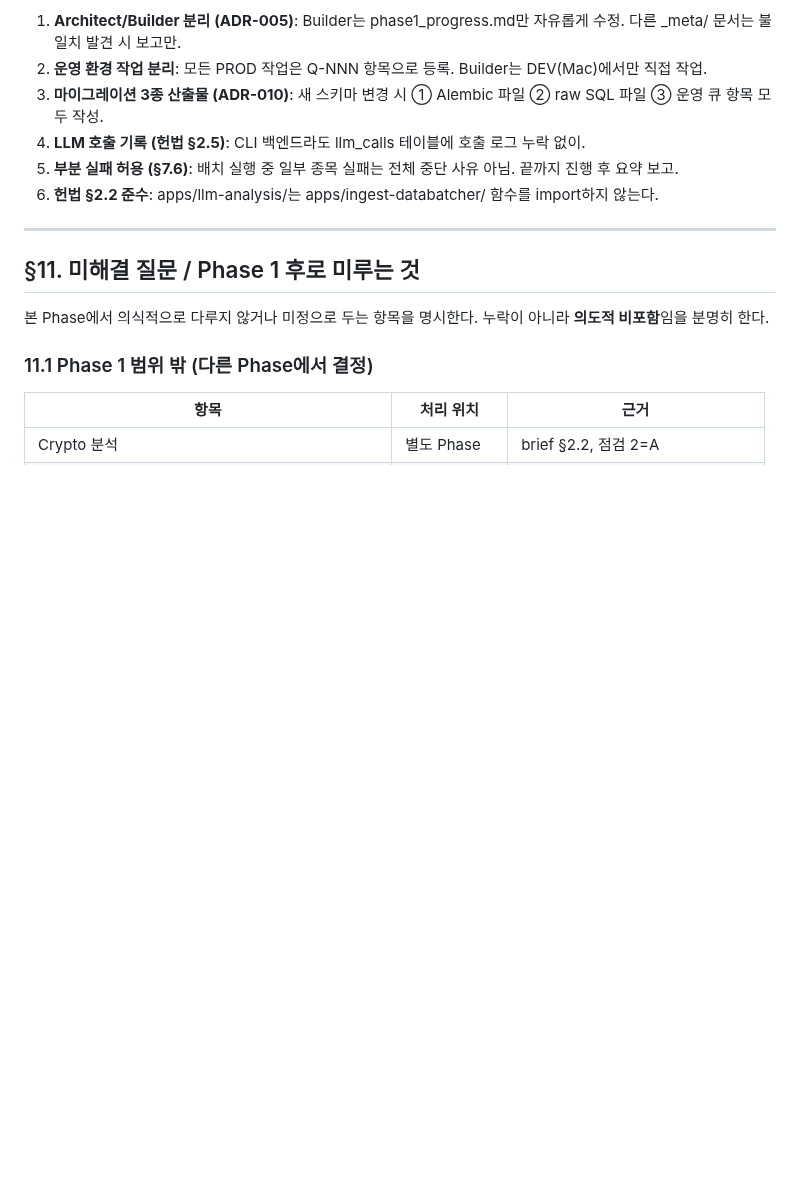
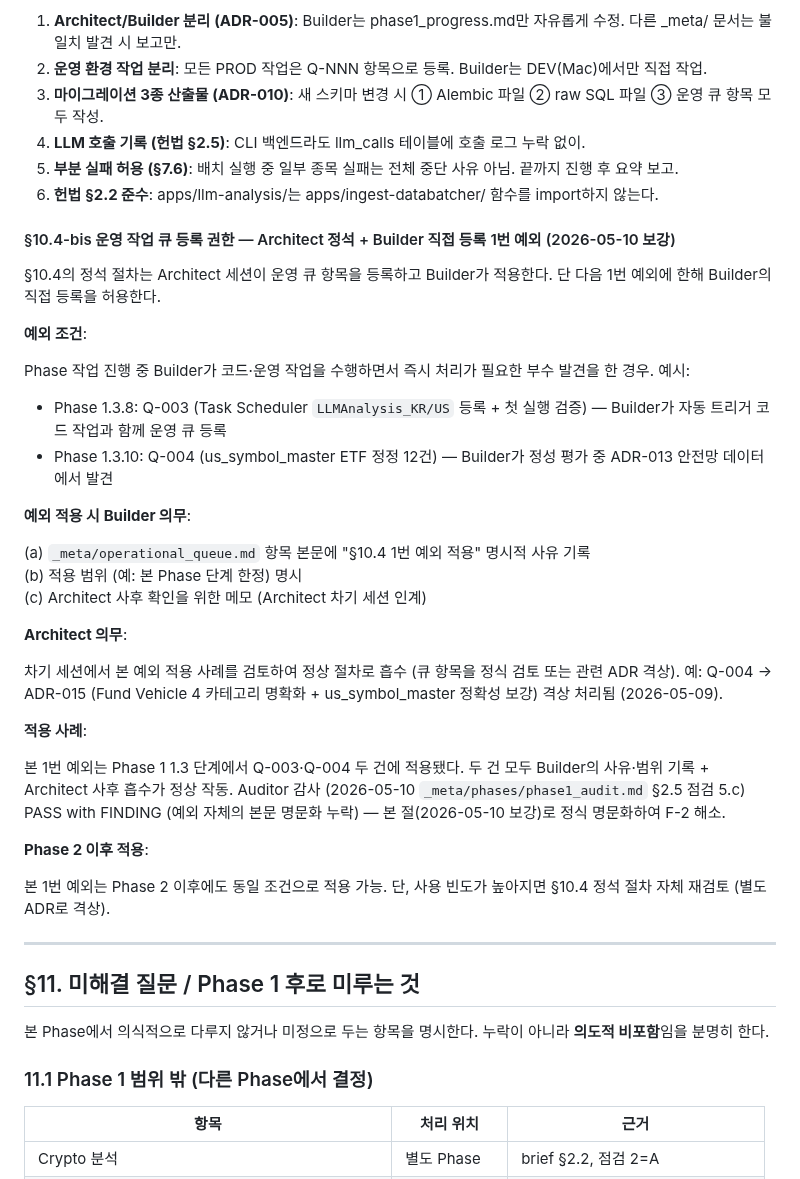
Before and after one commit to itsmehank/DataBatcher, a Markdown page: _meta/phases/phase1_brief.md, the part around the change. Drawn GitHub-style; blank space fills up the shorter version.

Commit message:
docs(phase1): §10.4 "1번 예외" 명문화 (Auditor F-2 처리)
- §10.4-bis subsection 추가 — Architect 정석 + Builder 직접 등록 1번 예외
- 예외 조건 + Builder 의무 + Architect 의무 + 적용 사례 (Q-003·Q-004) 명시
- Auditor 2026-05-10 phase1_audit.md F-2 해소
- ADR-014 §1 (b) 부수 항목 추가 카테고리 정신 부합 (brief 본문 보강)

```diff
--- a/_meta/phases/phase1_brief.md
+++ b/_meta/phases/phase1_brief.md
@@ -1499,6 +1499,34 @@ phase1_brief.md §9.1의 1.1 게이트 체크리스트를 모두 통과해야 1.
 5. **부분 실패 허용 (§7.6)**: 배치 실행 중 일부 종목 실패는 전체 중단 사유 아님. 끝까지 진행 후 요약 보고.
 6. **헌법 §2.2 준수**: apps/llm-analysis/는 apps/ingest-databatcher/ 함수를 import하지 않는다.
 
+#### §10.4-bis 운영 작업 큐 등록 권한 — Architect 정석 + Builder 직접 등록 1번 예외 (2026-05-10 보강)
+
+§10.4의 정석 절차는 Architect 세션이 운영 큐 항목을 등록하고 Builder가 적용한다. 단 다음 1번 예외에 한해 Builder의 직접 등록을 허용한다.
+
+**예외 조건**:
+
+Phase 작업 진행 중 Builder가 코드·운영 작업을 수행하면서 즉시 처리가 필요한 부수 발견을 한 경우. 예시:
+- Phase 1.3.8: Q-003 (Task Scheduler `LLMAnalysis_KR/US` 등록 + 첫 실행 검증) — Builder가 자동 트리거 코드 작업과 함께 운영 큐 등록
+- Phase 1.3.10: Q-004 (us_symbol_master ETF 정정 12건) — Builder가 정성 평가 중 ADR-013 안전망 데이터에서 발견
+
+**예외 적용 시 Builder 의무**:
+
+(a) `_meta/operational_queue.md` 항목 본문에 "§10.4 1번 예외 적용" 명시적 사유 기록
+(b) 적용 범위 (예: 본 Phase 단계 한정) 명시
+(c) Architect 사후 확인을 위한 메모 (Architect 차기 세션 인계)
+
+**Architect 의무**:
+
+차기 세션에서 본 예외 적용 사례를 검토하여 정상 절차로 흡수 (큐 항목을 정식 검토 또는 관련 ADR 격상). 예: Q-004 → ADR-015 (Fund Vehicle 4 카테고리 명확화 + us_symbol_master 정확성 보강) 격상 처리됨 (2026-05-09).
+
+**적용 사례**:
+
+본 1번 예외는 Phase 1 1.3 단계에서 Q-003·Q-004 두 건에 적용됐다. 두 건 모두 Builder의 사유·범위 기록 + Architect 사후 흡수가 정상 작동. Auditor 감사 (2026-05-10 `_meta/phases/phase1_audit.md` §2.5 점검 5.c) PASS with FINDING (예외 자체의 본문 명문화 누락) — 본 절(2026-05-10 보강)로 정식 명문화하여 F-2 해소.
+
+**Phase 2 이후 적용**:
+
+본 1번 예외는 Phase 2 이후에도 동일 조건으로 적용 가능. 단, 사용 빈도가 높아지면 §10.4 정석 절차 자체 재검토 (별도 ADR로 격상).
+
 ---
 
 ## §11. 미해결 질문 / Phase 1 후로 미루는 것
```
